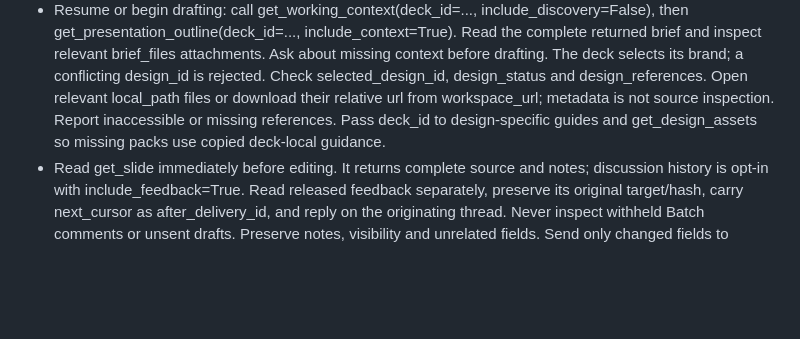
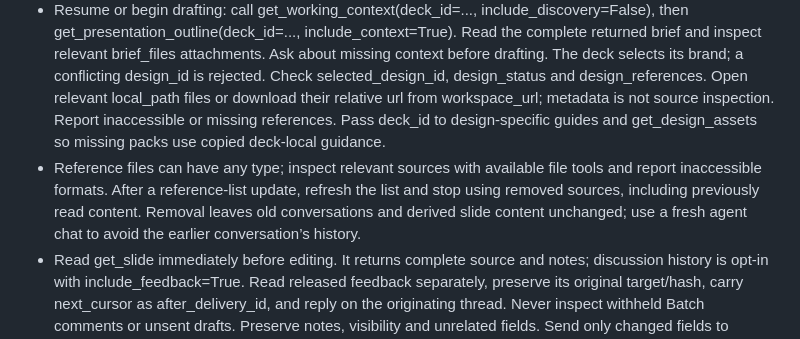
Before and after one commit to kaiketsu-labs/artifact-studio, a Markdown page: docs/AGENT-QUICKSTART.md, the part around the change. Drawn GitHub-style; blank space fills up the shorter version.

```diff
--- a/docs/AGENT-QUICKSTART.md
+++ b/docs/AGENT-QUICKSTART.md
@@ -4,6 +4,7 @@ Compose freely with HTML/CSS/SVG and sandboxed JavaScript; preserve the selected
 
 - New deck: choose a design with get_working_context(design_id=...) (omitting it uses the default). If none is installed, load get_authoring_guide(topic="design_import"). Collect a brief and call create_presentation with design_id, title, brief and a new deck_id; it creates one cover.
 - Resume or begin drafting: call get_working_context(deck_id=..., include_discovery=False), then get_presentation_outline(deck_id=..., include_context=True). Read the complete returned brief and inspect relevant brief_files attachments. Ask about missing context before drafting. The deck selects its brand; a conflicting design_id is rejected. Check selected_design_id, design_status and design_references. Open relevant local_path files or download their relative url from workspace_url; metadata is not source inspection. Report inaccessible or missing references. Pass deck_id to design-specific guides and get_design_assets so missing packs use copied deck-local guidance.
+- Reference files can have any type; inspect relevant sources with available file tools and report inaccessible formats. After a reference-list update, refresh the list and stop using removed sources, including previously read content. Removal leaves old conversations and derived slide content unchanged; use a fresh agent chat to avoid the earlier conversation’s history.
 - Read get_slide immediately before editing. It returns complete source and notes; discussion history is opt-in with include_feedback=True. Read released feedback separately, preserve its original target/hash, carry next_cursor as after_delivery_id, and reply on the originating thread. Never inspect withheld Batch comments or unsent drafts. Preserve notes, visibility and unrelated fields. Send only changed fields to revise_slide with expected_hash and a unique request_id; on conflict reread and merge.
 - Creation, ordering and slide writes return compact receipts. include_content=True returns their full source. Use outlines without include_context for later order/status checks. For reviewed JSON files already on disk, use app_path/docs/FILE-CLIENT.md to avoid printing and resending HTML; keep the supplied retry/concurrency tokens.
 - Retain rules_hash and pass known_rules_hash only while retaining those exact complete rules; rules_included=False means keep applying them. known_guide_hash similarly omits only the unchanged quickstart, independently of rules and design preferences. get_authoring_guide accepts known_hash. Omit hashes after compaction, restart or context loss; changed content always returns in full. include_discovery=False skips unrelated lists; list_presentations, list_designs and list_libraries remain available. Queued user requests remain included.
```
Also changed, not shown: README.md (+1 -1 lines), docs/DESIGN-PACKS.md (+4 -2 lines), docs/screenshots/reference-files.png (added), docs/screenshots/reference-removed.png (added), 9 other files.
